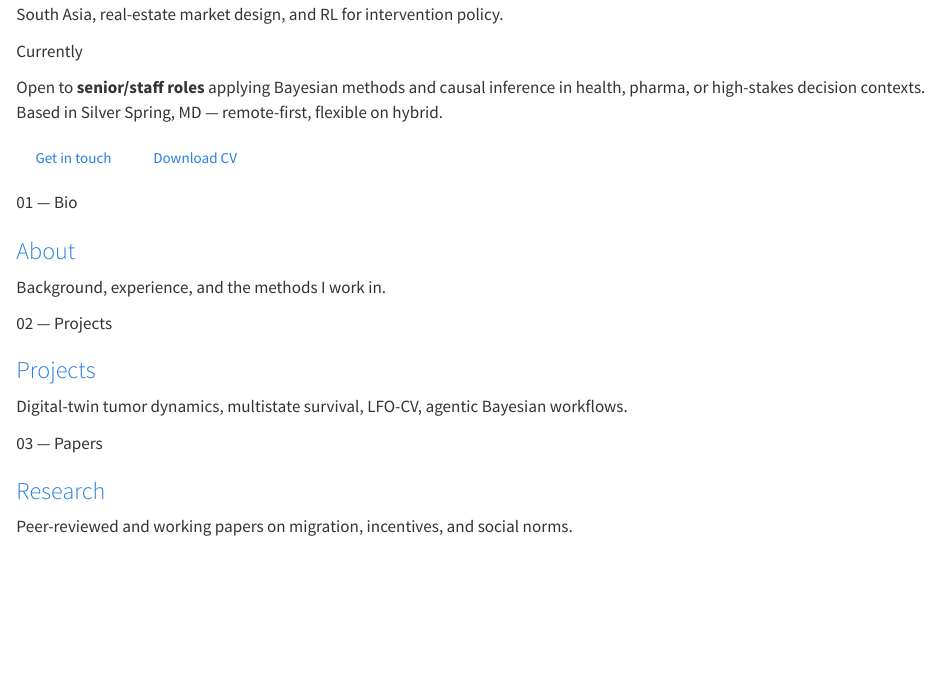
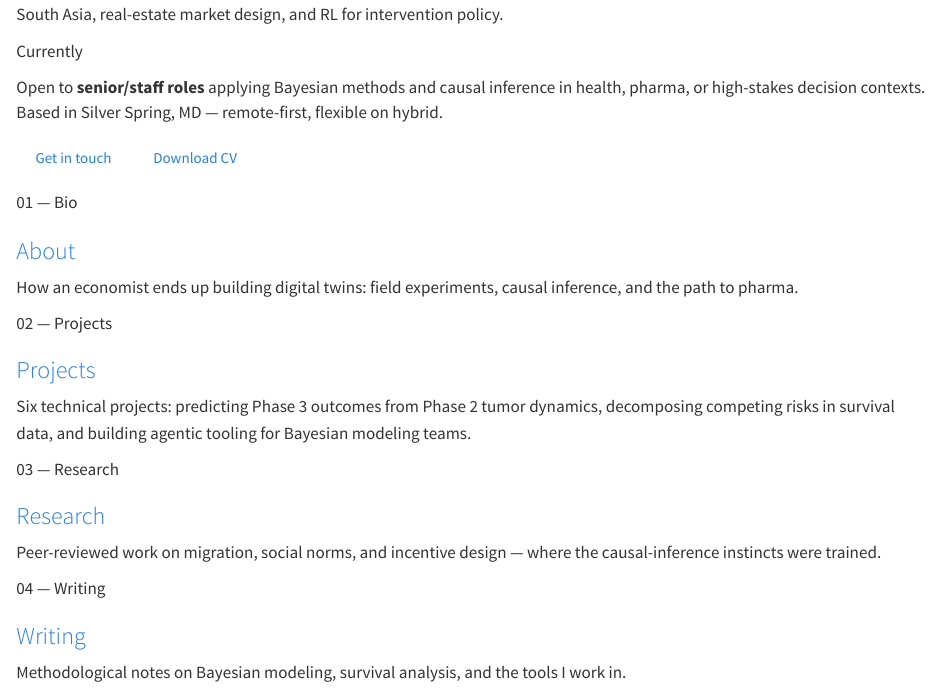
Before and after one commit to karimn/karimn.github.io, a Quarto document (index.qmd): the page in a window 1100 px wide, from 170 px down. Rendered offline with R 4.5, knitr and Pandoc in place of Quarto, with nearby package versions.

Commit message:
Replace signpost cards with four problem-framing cards

```diff
--- a/index.qmd
+++ b/index.qmd
@@ -111,7 +111,7 @@ Open to **senior/staff roles** applying Bayesian methods and causal inference in
 01 — Bio
 :::
 ### [About](about.qmd)
-Background, experience, and the methods I work in.
+How an economist ends up building digital twins: field experiments, causal inference, and the path to pharma.
 :::
 
 ::: {.signpost}
@@ -119,15 +119,23 @@ Background, experience, and the methods I work in.
 02 — Projects
 :::
 ### [Projects](projects.qmd)
-Digital-twin tumor dynamics, multistate survival, LFO-CV, agentic Bayesian workflows.
+Six technical projects: predicting Phase 3 outcomes from Phase 2 tumor dynamics, decomposing competing risks in survival data, and building agentic tooling for Bayesian modeling teams.
 :::
 
 ::: {.signpost}
 ::: {.signpost-label}
-03 — Papers
+03 — Research
 :::
 ### [Research](research.qmd)
-Peer-reviewed and working papers on migration, incentives, and social norms.
+Peer-reviewed work on migration, social norms, and incentive design — where the causal-inference instincts were trained.
+:::
+
+::: {.signpost}
+::: {.signpost-label}
+04 — Writing
+:::
+### [Writing](writing/index.qmd)
+Methodological notes on Bayesian modeling, survival analysis, and the tools I work in.
 :::
 
 :::
```
Also changed, not shown: 1 other file.
